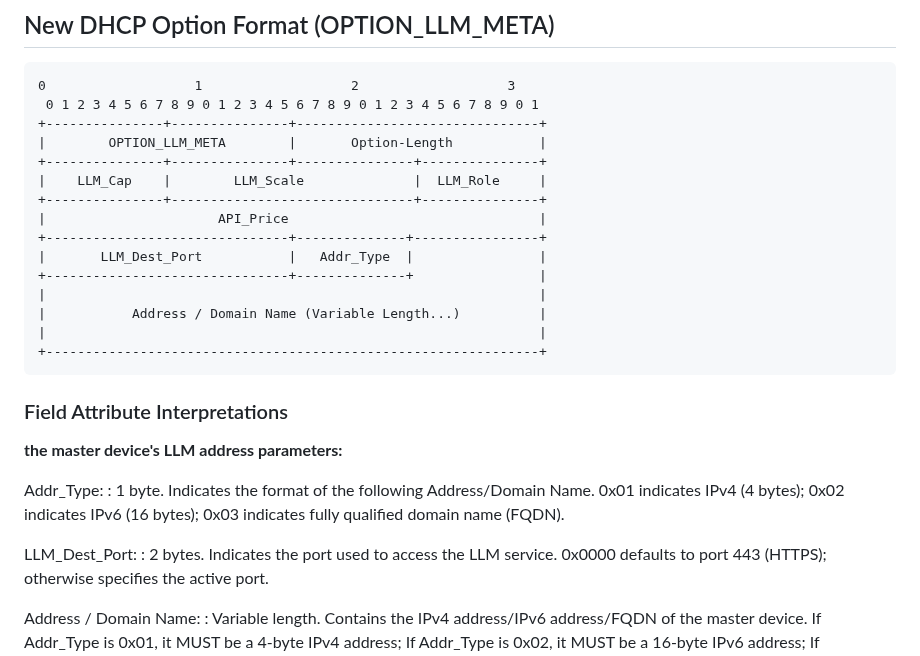
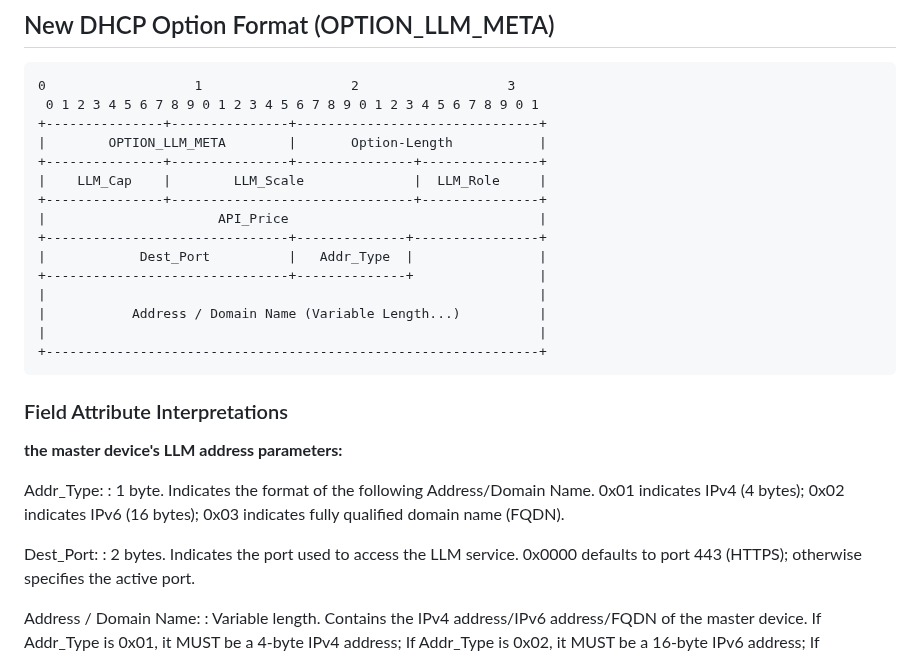
Before and after one commit to Yuanyuan4666/draft-yang-dhcp-extension, a Markdown page: draft-yang-dhcp-extension.md, the part around the change. Rendered like a GitHub page.

```diff
--- a/draft-yang-dhcp-extension.md
+++ b/draft-yang-dhcp-extension.md
@@ -128,7 +128,7 @@ DHCP extensions convey the master device's LLM address and the master device's L
 +---------------+-------------------------------+---------------+
 |                      API_Price                                |
 +-------------------------------+--------------+----------------+
-|       LLM_Dest_Port           |   Addr_Type  |                |
+|            Dest_Port          |   Addr_Type  |                |
 +-------------------------------+--------------+                |
 |                                                               |
 |           Address / Domain Name (Variable Length...)          |
@@ -143,7 +143,7 @@ DHCP extensions convey the master device's LLM address and the master device's L
 Addr_Type:
 : 1 byte. Indicates the format of the following Address/Domain Name. 0x01 indicates IPv4 (4 bytes); 0x02 indicates IPv6 (16 bytes); 0x03 indicates fully qualified domain name (FQDN).
 
-LLM_Dest_Port:
+Dest_Port:
 : 2 bytes. Indicates the port used to access the LLM service. 0x0000 defaults to port 443 (HTTPS); otherwise specifies the active port.
 
 Address / Domain Name:
```
